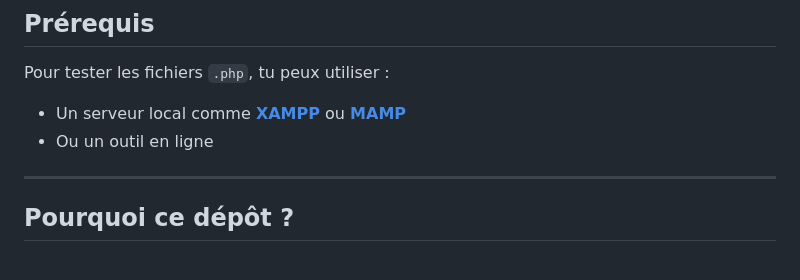
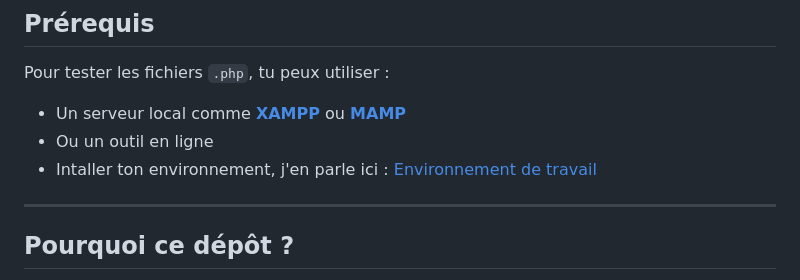
Before and after one commit to sonziat/cdd-challenge, a Markdown page: cdd-challenge/README.md, the part around the change. Drawn GitHub-style.

```diff
--- a/cdd-challenge/README.md
+++ b/cdd-challenge/README.md
@@ -58,6 +58,7 @@ Tu peux me suivre ici :
 Pour tester les fichiers `.php`, tu peux utiliser :
 - Un serveur local comme **[XAMPP](https://www.apachefriends.org/fr/index.html)** ou **[MAMP](https://www.mamp.info/)**
 - Ou un outil en ligne
+- Intaller ton environnement, j'en parle ici : [Environnement de travail](https://github.com/sonziat/cdd-challenge/environnement)
 ---
 
 ## Pourquoi ce dépôt ?
```
